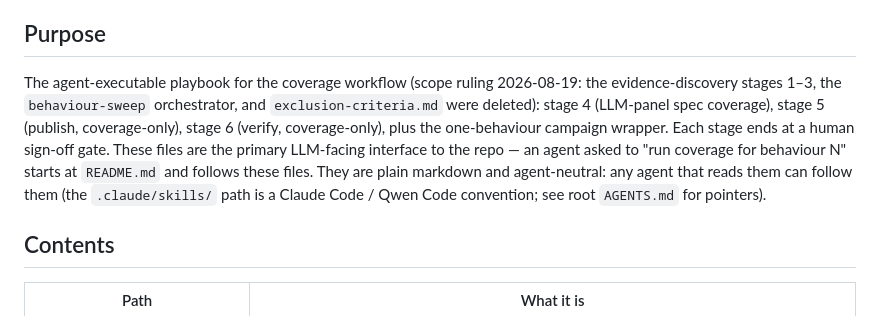
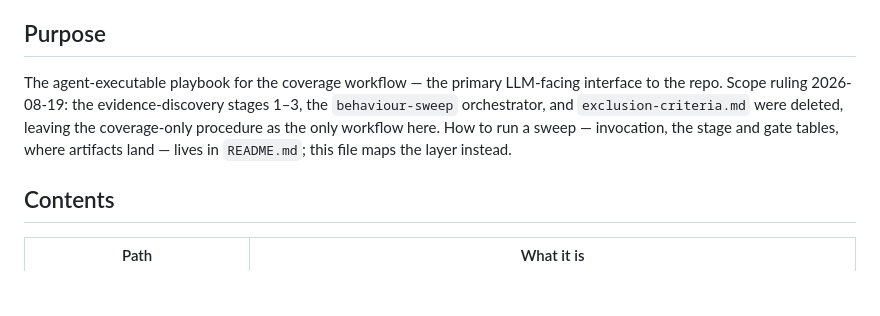
Before and after one commit to AndresCotton/ai-character-index, a Markdown page: .claude/skills/OVERVIEW.md, the part around the change. GitHub-like rendering; blank space fills up the shorter version.

```diff
--- a/.claude/skills/OVERVIEW.md
+++ b/.claude/skills/OVERVIEW.md
@@ -4,7 +4,7 @@
 
 ## Purpose
 
-The agent-executable playbook for the coverage workflow (scope ruling 2026-08-19: the evidence-discovery stages 1–3, the `behaviour-sweep` orchestrator, and `exclusion-criteria.md` were deleted): stage 4 (LLM-panel spec coverage), stage 5 (publish, coverage-only), stage 6 (verify, coverage-only), plus the one-behaviour campaign wrapper. Each stage ends at a human sign-off gate. These files are the primary LLM-facing interface to the repo — an agent asked to "run coverage for behaviour N" starts at `README.md` and follows these files. They are plain markdown and agent-neutral: any agent that reads them can follow them (the `.claude/skills/` path is a Claude Code / Qwen Code convention; see root `AGENTS.md` for pointers).
+The agent-executable playbook for the coverage workflow — the primary LLM-facing interface to the repo. Scope ruling 2026-08-19: the evidence-discovery stages 1–3, the `behaviour-sweep` orchestrator, and `exclusion-criteria.md` were deleted, leaving the coverage-only procedure as the only workflow here. How to run a sweep — invocation, the stage and gate tables, where artifacts land — lives in `README.md`; this file maps the layer instead.
 
 ## Contents
 
```
Also changed, not shown: experiments-branches.md (+2 -2 lines).
